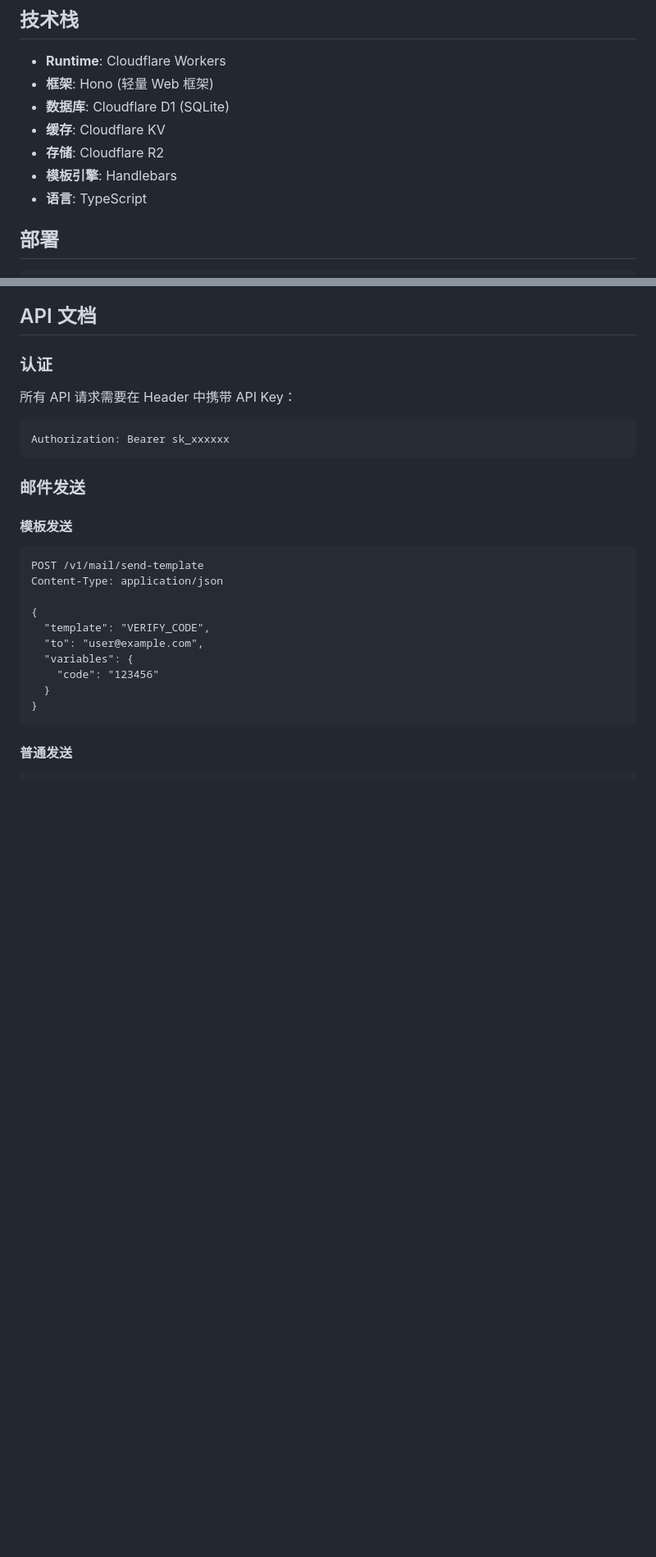
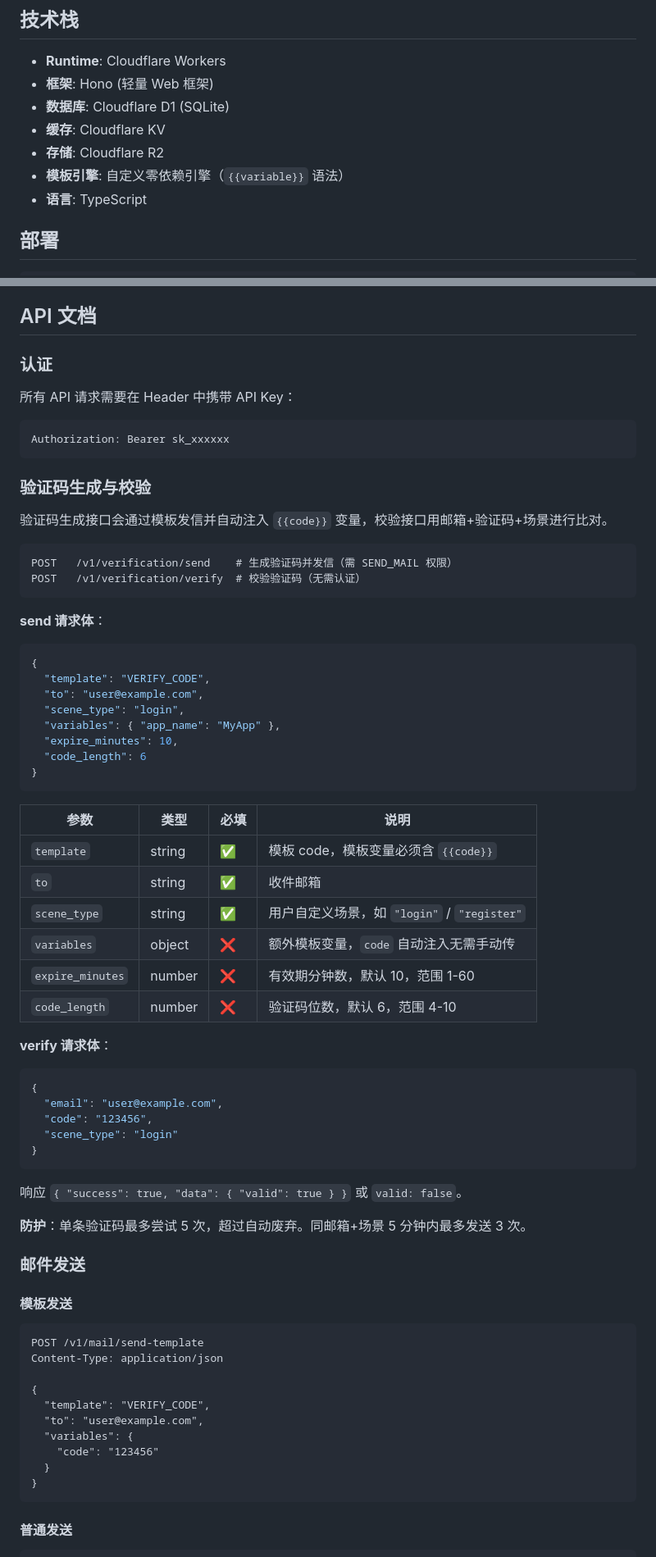
Before and after one commit to MoruTeaven/Teaven-Email, a Markdown page: README.md, 2 parts joined by grey strips. Shown at 82% size. Rendered like a GitHub page; blank space fills up the shorter version.

Commit message:
feat: 添加验证码功能并更新模板引擎说明

````diff
--- a/README.md
+++ b/README.md
@@ -48,7 +49,7 @@
 - **数据库**: Cloudflare D1 (SQLite)
 - **缓存**: Cloudflare KV
 - **存储**: Cloudflare R2
-- **模板引擎**: Handlebars
+- **模板引擎**: 自定义零依赖引擎（`{{variable}}` 语法）
 - **语言**: TypeScript
 
 ## 部署
@@ -80,6 +81,51 @@ npm run deploy
 ```http
 Authorization: Bearer sk_xxxxxx
 ```
+
+### 验证码生成与校验
+
+验证码生成接口会通过模板发信并自动注入 `{{code}}` 变量，校验接口用邮箱+验证码+场景进行比对。
+
+```http
+POST   /v1/verification/send    # 生成验证码并发信（需 SEND_MAIL 权限）
+POST   /v1/verification/verify  # 校验验证码（无需认证）
+```
+
+**send 请求体**：
+
+```json
+{
+  "template": "VERIFY_CODE",
+  "to": "user@example.com",
+  "scene_type": "login",
+  "variables": { "app_name": "MyApp" },
+  "expire_minutes": 10,
+  "code_length": 6
+}
+```
+
+| 参数 | 类型 | 必填 | 说明 |
+|------|------|------|------|
+| `template` | string | ✅ | 模板 code，模板变量必须含 `{{code}}` |
+| `to` | string | ✅ | 收件邮箱 |
+| `scene_type` | string | ✅ | 用户自定义场景，如 `"login"` / `"register"` |
+| `variables` | object | ❌ | 额外模板变量，`code` 自动注入无需手动传 |
+| `expire_minutes` | number | ❌ | 有效期分钟数，默认 10，范围 1-60 |
+| `code_length` | number | ❌ | 验证码位数，默认 6，范围 4-10 |
+
+**verify 请求体**：
+
+```json
+{
+  "email": "user@example.com",
+  "code": "123456",
+  "scene_type": "login"
+}
+```
+
+响应 `{ "success": true, "data": { "valid": true } }` 或 `valid: false`。
+
+**防护**：单条验证码最多尝试 5 次，超过自动废弃。同邮箱+场景 5 分钟内最多发送 3 次。
 
 ### 邮件发送
 
````
Also changed, not shown: other parts of README.md (+4 -2 lines).
